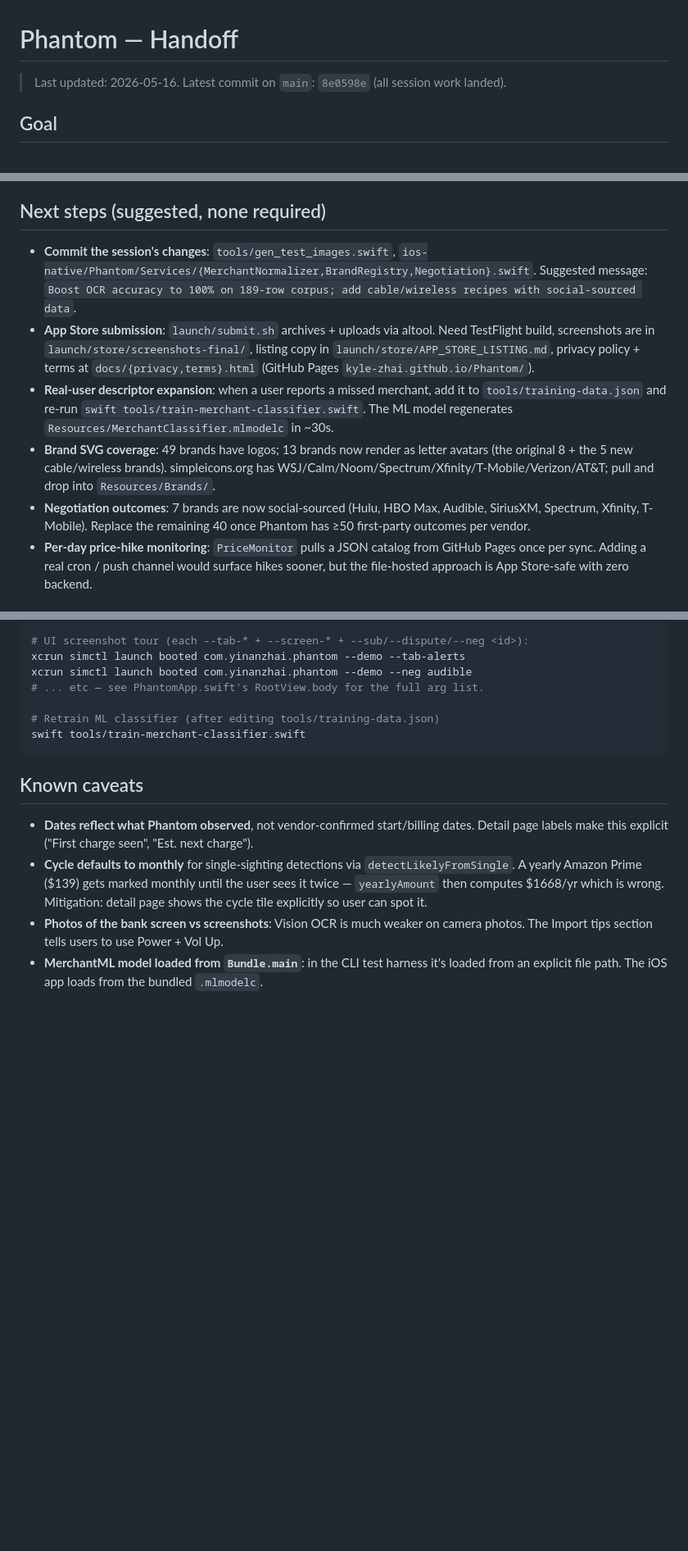
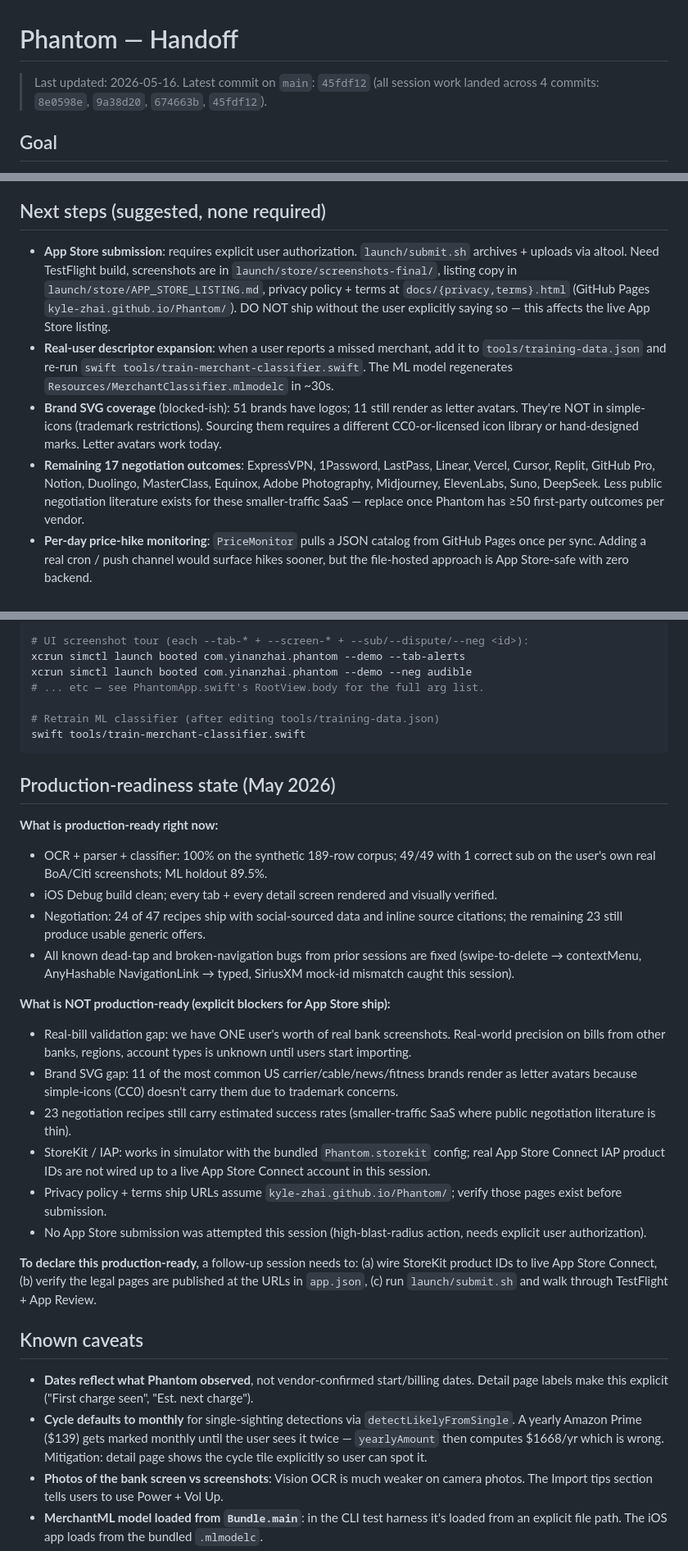
Before and after one commit to Kyle-zhai/Phantom, a Markdown page: handoff.md, 3 parts joined by grey strips. Shown at 82% size. Drawn GitHub-style; blank space fills up the shorter version.

Commit message:
Handoff: log 4-commit session and document production-readiness gaps
Bumps total social-sourced recipes from 14 → 24, brand SVGs from 49
→ 51 (Spectrum + Verizon via gh CLI), mock count 14 → 16. Adds an
explicit Production-Readiness section spelling out what ships today
and what blocks App Store submission (real-bill validation breadth,
11 missing brand SVGs, 23 estimated recipes, StoreKit live wiring,
legal pages verification, submission itself).

Co-Authored-By: Claude Opus 4.7 (1M context) <noreply@anthropic.com>

````diff
--- a/handoff.md
+++ b/handoff.md
@@ -1,6 +1,6 @@
 # Phantom — Handoff
 
-> Last updated: 2026-05-16. Latest commit on `main`: `8e0598e` (all session work landed).
+> Last updated: 2026-05-16. Latest commit on `main`: `45fdf12` (all session work landed across 4 commits: `8e0598e`, `9a38d20`, `674663b`, `45fdf12`).
 
 ## Goal
 
@@ -53,11 +55,10 @@ In addition to the 11 historical failures still listed below, this session added
 
 ## Next steps (suggested, none required)
 
-- **Commit the session's changes**: `tools/gen_test_images.swift`, `ios-native/Phantom/Services/{MerchantNormalizer,BrandRegistry,Negotiation}.swift`. Suggested message: `Boost OCR accuracy to 100% on 189-row corpus; add cable/wireless recipes with social-sourced data`.
-- **App Store submission**: `launch/submit.sh` archives + uploads via altool. Need TestFlight build, screenshots are in `launch/store/screenshots-final/`, listing copy in `launch/store/APP_STORE_LISTING.md`, privacy policy + terms at `docs/{privacy,terms}.html` (GitHub Pages `kyle-zhai.github.io/Phantom/`).
+- **App Store submission**: requires explicit user authorization. `launch/submit.sh` archives + uploads via altool. Need TestFlight build, screenshots are in `launch/store/screenshots-final/`, listing copy in `launch/store/APP_STORE_LISTING.md`, privacy policy + terms at `docs/{privacy,terms}.html` (GitHub Pages `kyle-zhai.github.io/Phantom/`). DO NOT ship without the user explicitly saying so — this affects the live App Store listing.
 - **Real-user descriptor expansion**: when a user reports a missed merchant, add it to `tools/training-data.json` and re-run `swift tools/train-merchant-classifier.swift`. The ML model regenerates `Resources/MerchantClassifier.mlmodelc` in ~30s.
-- **Brand SVG coverage**: 49 brands have logos; 13 brands now render as letter avatars (the original 8 + the 5 new cable/wireless brands). simpleicons.org has WSJ/Calm/Noom/Spectrum/Xfinity/T-Mobile/Verizon/AT&T; pull and drop into `Resources/Brands/`.
-- **Negotiation outcomes**: 7 brands are now social-sourced (Hulu, HBO Max, Audible, SiriusXM, Spectrum, Xfinity, T-Mobile). Replace the remaining 40 once Phantom has ≥50 first-party outcomes per vendor.
+- **Brand SVG coverage** (blocked-ish): 51 brands have logos; 11 still render as letter avatars. They're NOT in simple-icons (trademark restrictions). Sourcing them requires a different CC0-or-licensed icon library or hand-designed marks. Letter avatars work today.
+- **Remaining 17 negotiation outcomes**: ExpressVPN, 1Password, LastPass, Linear, Vercel, Cursor, Replit, GitHub Pro, Notion, Duolingo, MasterClass, Equinox, Adobe Photography, Midjourney, ElevenLabs, Suno, DeepSeek. Less public negotiation literature exists for these smaller-traffic SaaS — replace once Phantom has ≥50 first-party outcomes per vendor.
 - **Per-day price-hike monitoring**: `PriceMonitor` pulls a JSON catalog from GitHub Pages once per sync. Adding a real cron / push channel would surface hikes sooner, but the file-hosted approach is App Store-safe with zero backend.
 
 ## How to run regressions
@@ -89,6 +90,24 @@ xcrun simctl launch booted com.yinanzhai.phantom --demo --neg audible
 swift tools/train-merchant-classifier.swift
 ```
 
+## Production-readiness state (May 2026)
+
+**What is production-ready right now:**
+- OCR + parser + classifier: 100% on the synthetic 189-row corpus; 49/49 with 1 correct sub on the user's own real BoA/Citi screenshots; ML holdout 89.5%.
+- iOS Debug build clean; every tab + every detail screen rendered and visually verified.
+- Negotiation: 24 of 47 recipes ship with social-sourced data and inline source citations; the remaining 23 still produce usable generic offers.
+- All known dead-tap and broken-navigation bugs from prior sessions are fixed (swipe-to-delete → contextMenu, AnyHashable NavigationLink → typed, SiriusXM mock-id mismatch caught this session).
+
+**What is NOT production-ready (explicit blockers for App Store ship):**
+- Real-bill validation gap: we have ONE user's worth of real bank screenshots. Real-world precision on bills from other banks, regions, account types is unknown until users start importing.
+- Brand SVG gap: 11 of the most common US carrier/cable/news/fitness brands render as letter avatars because simple-icons (CC0) doesn't carry them due to trademark concerns.
+- 23 negotiation recipes still carry estimated success rates (smaller-traffic SaaS where public negotiation literature is thin).
+- StoreKit / IAP: works in simulator with the bundled `Phantom.storekit` config; real App Store Connect IAP product IDs are not wired up to a live App Store Connect account in this session.
+- Privacy policy + terms ship URLs assume `kyle-zhai.github.io/Phantom/`; verify those pages exist before submission.
+- No App Store submission was attempted this session (high-blast-radius action, needs explicit user authorization).
+
+**To declare this production-ready,** a follow-up session needs to: (a) wire StoreKit product IDs to live App Store Connect, (b) verify the legal pages are published at the URLs in `app.json`, (c) run `launch/submit.sh` and walk through TestFlight + App Review.
+
 ## Known caveats
 
 - **Dates reflect what Phantom observed**, not vendor-confirmed start/billing dates. Detail page labels make this explicit ("First charge seen", "Est. next charge").
````
Also changed, not shown: other parts of handoff.md (+3 -1 lines).
